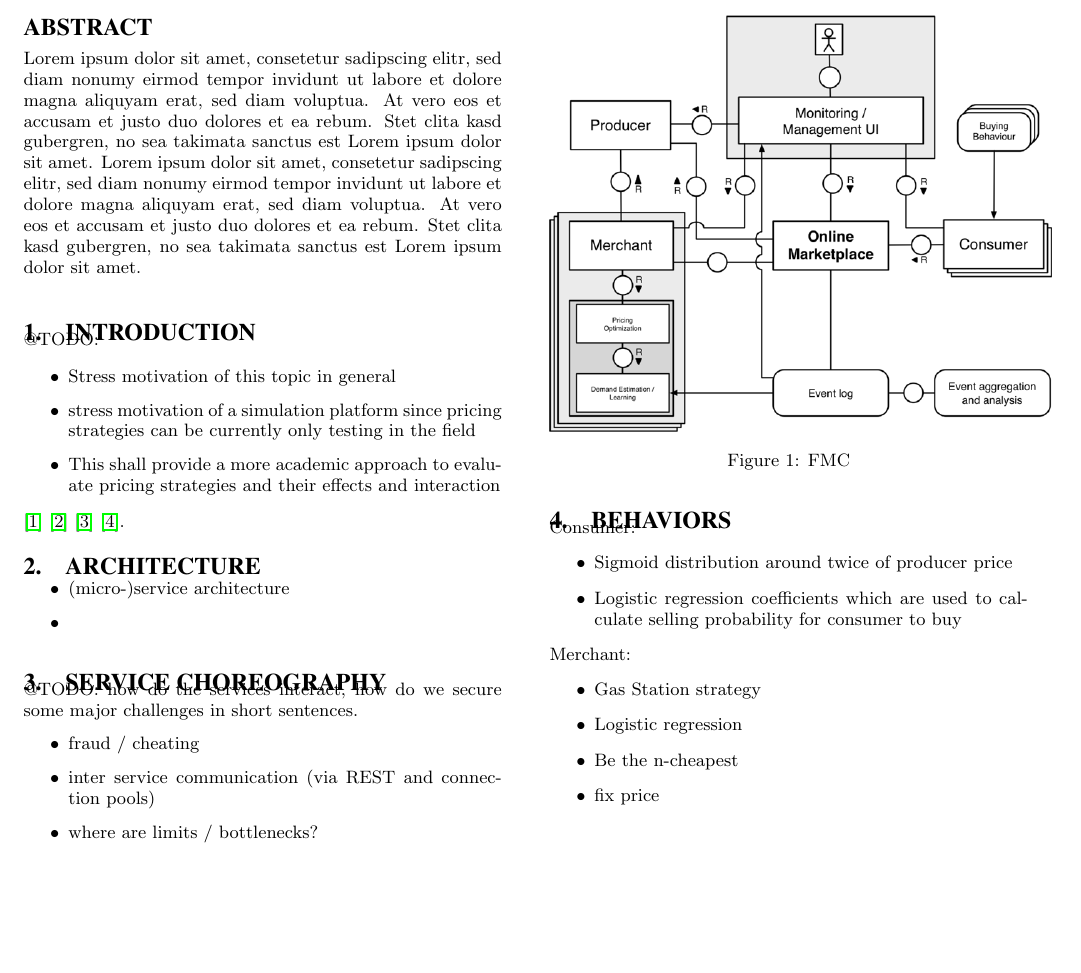
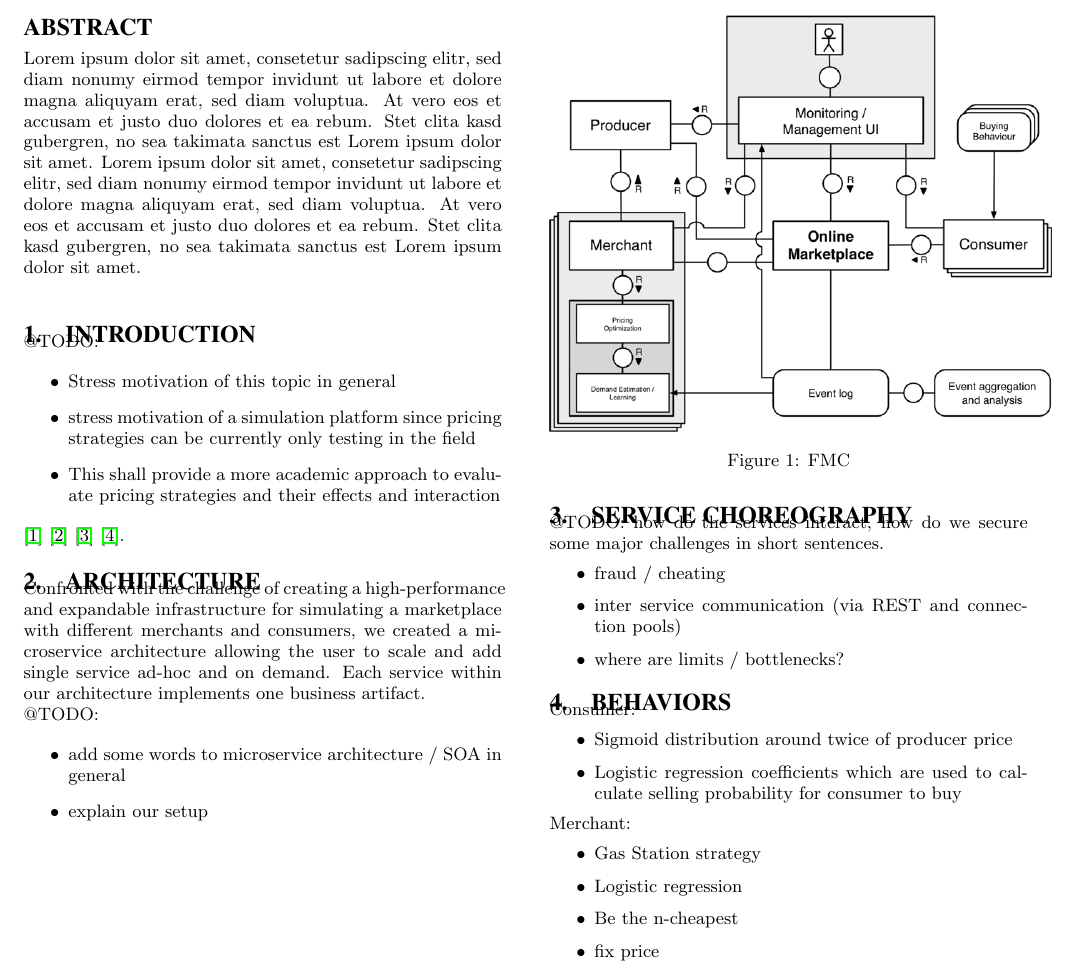
Before and after one commit to hpi-epic/pricewars, a LaTeX paper (docs/paper/main.tex, which reads docs/paper/content/02-architecture.tex): part of page 1 of 2, cut so that both start at the same text, the shorter picture padded with empty space. Compiled offline with pdfLaTeX.

Commit message:
weekly sync with sharelatex

```diff
--- a/docs/paper/content/02-architecture.tex
+++ b/docs/paper/content/02-architecture.tex
@@ -2,12 +2,15 @@
 \label{sec:Architecture}
 % Owner:
 % Reviewed:
+Confronted with the challenge of creating a high-performance and expandable infrastructure for simulating a marketplace with different merchants and consumers, we created a microservice architecture allowing the user to scale and add single service ad-hoc and on demand. Each service within our architecture implements one business artifact.
+
+
+@TODO:
 
 \begin{itemize}
-\item (micro-)service architecture
-\item
+\item add some words to microservice architecture / SOA in general
+\item explain our setup
 \end{itemize}
-
 
 %
 \begin{figure}[h]
```
